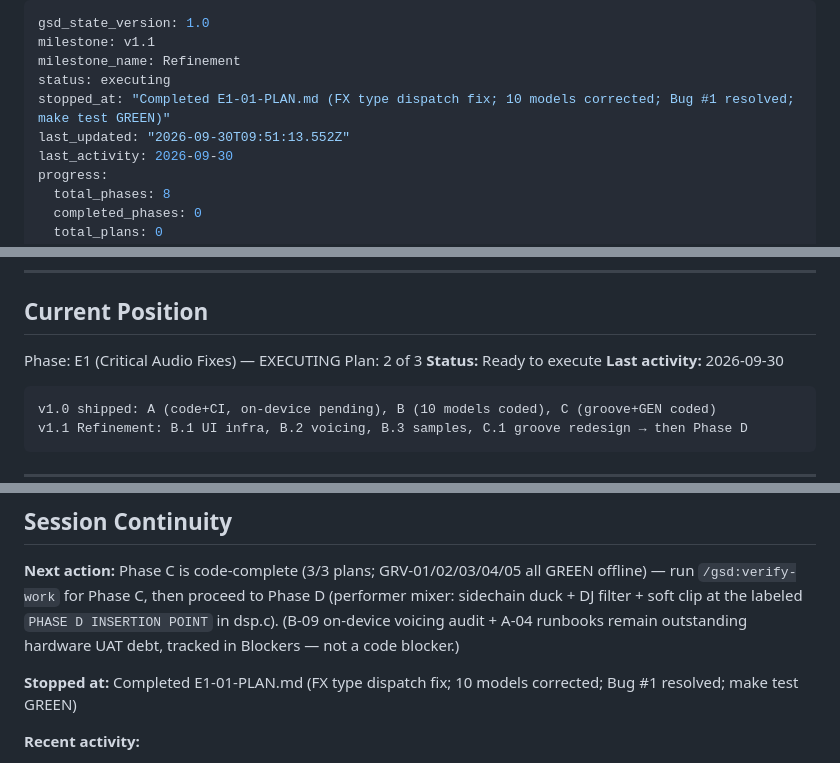
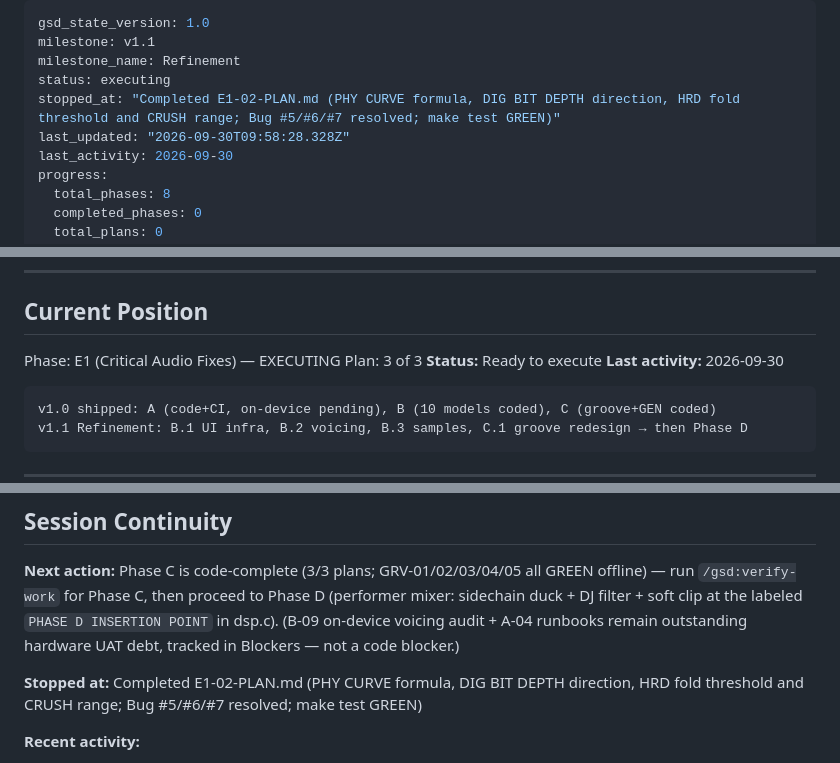
Before and after one commit to james-fish/schwung-omega, a Markdown page: .planning/STATE.md, 3 parts joined by grey strips. GitHub-like rendering.

Commit message:
docs(E1-02): complete parameter scaling fixes plan — SUMMARY + state + roadmap

```diff
--- a/.planning/STATE.md
+++ b/.planning/STATE.md
@@ -3,8 +3,8 @@ gsd_state_version: 1.0
 milestone: v1.1
 milestone_name: Refinement
 status: executing
-stopped_at: "Completed E1-01-PLAN.md (FX type dispatch fix; 10 models corrected; Bug #1 resolved; make test GREEN)"
-last_updated: "2026-09-30T09:51:13.552Z"
+stopped_at: "Completed E1-02-PLAN.md (PHY CURVE formula, DIG BIT DEPTH direction, HRD fold threshold and CRUSH range; Bug #5/#6/#7 resolved; make test GREEN)"
+last_updated: "2026-09-30T09:58:28.328Z"
 last_activity: 2026-09-30
 progress:
   total_phases: 8
@@ -32,7 +32,7 @@ progress:
 ## Current Position
 
 Phase: E1 (Critical Audio Fixes) — EXECUTING
-Plan: 2 of 3
+Plan: 3 of 3
 **Status:** Ready to execute
 **Last activity:** 2026-09-30
 
@@ -157,7 +158,7 @@ v1.1 Refinement: B.1 UI infra, B.2 voicing, B.3 samples, C.1 groove redesign →
 
 **Next action:** Phase C is code-complete (3/3 plans; GRV-01/02/03/04/05 all GREEN offline) — run `/gsd:verify-work` for Phase C, then proceed to Phase D (performer mixer: sidechain duck + DJ filter + soft clip at the labeled `PHASE D INSERTION POINT` in dsp.c). (B-09 on-device voicing audit + A-04 runbooks remain outstanding hardware UAT debt, tracked in Blockers — not a code blocker.)
 
-**Stopped at:** Completed E1-01-PLAN.md (FX type dispatch fix; 10 models corrected; Bug #1 resolved; make test GREEN)
+**Stopped at:** Completed E1-02-PLAN.md (PHY CURVE formula, DIG BIT DEPTH direction, HRD fold threshold and CRUSH range; Bug #5/#6/#7 resolved; make test GREEN)
 
 **Recent activity:**
 
```
Also changed, not shown: other parts of .planning/STATE.md (+1 -0 lines), .planning/ROADMAP.md (+2 -2 lines), 1 other file.
